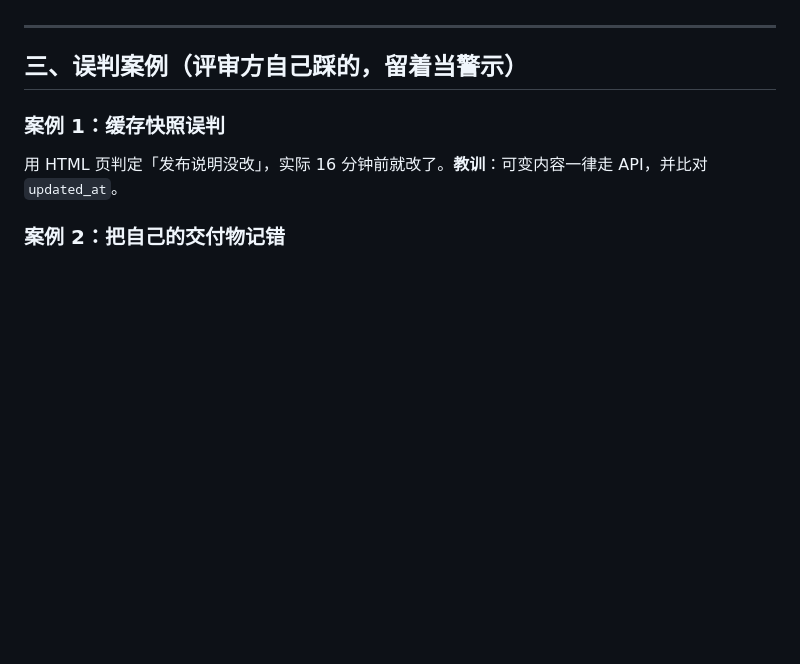
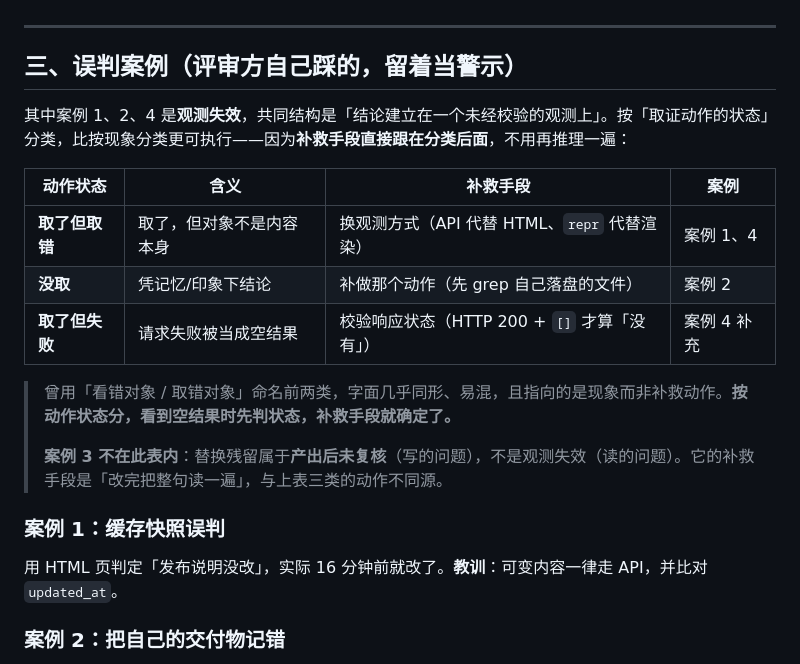
Before and after one commit to 200111226011qw-debug/tgproxy, a Markdown page: docs/internal/review-methodology.md, the part around the change. Rendered like a GitHub page; blank space fills up the shorter version.

Commit message:
docs: 方法论新增观测失效分类表（案例 1/2/4 总纲，案例 3 明确排除）
- 按「取证动作的状态」分类：取了但取错 / 没取 / 取了但失败，补救手段
  直接跟在分类后（换观测方式 / 补做动作 / 校验响应状态）
- 注明旧命名「看错/取错」废弃原因：字面同形、指向现象而非补救动作
- 案例 3（替换残留）明确排除：属产出后未复核（写的问题），非观测失效
  （读的问题），补救手段不同源——分类的价值在于明确排除什么

```diff
--- a/docs/internal/review-methodology.md
+++ b/docs/internal/review-methodology.md
@@ -130,6 +130,18 @@ hashlib.sha256(b.replace(b'\r\n', b'\n')).hexdigest()
 
 ## 三、误判案例（评审方自己踩的，留着当警示）
 
+其中案例 1、2、4 是**观测失效**，共同结构是「结论建立在一个未经校验的观测上」。按「取证动作的状态」分类，比按现象分类更可执行——因为**补救手段直接跟在分类后面**，不用再推理一遍：
+
+| 动作状态 | 含义 | 补救手段 | 案例 |
+|---|---|---|---|
+| **取了但取错** | 取了，但对象不是内容本身 | 换观测方式（API 代替 HTML、`repr` 代替渲染） | 案例 1、4 |
+| **没取** | 凭记忆/印象下结论 | 补做那个动作（先 grep 自己落盘的文件） | 案例 2 |
+| **取了但失败** | 请求失败被当成空结果 | 校验响应状态（HTTP 200 + `[]` 才算「没有」） | 案例 4 补充 |
+
+> 曾用「看错对象 / 取错对象」命名前两类，字面几乎同形、易混，且指向的是现象而非补救动作。**按动作状态分，看到空结果时先判状态，补救手段就确定了。**
+>
+> **案例 3 不在此表内**：替换残留属于**产出后未复核**（写的问题），不是观测失效（读的问题）。它的补救手段是「改完把整句读一遍」，与上表三类的动作不同源。
+
 ### 案例 1：缓存快照误判
 
 用 HTML 页判定「发布说明没改」，实际 16 分钟前就改了。**教训**：可变内容一律走 API，并比对 `updated_at`。
```
